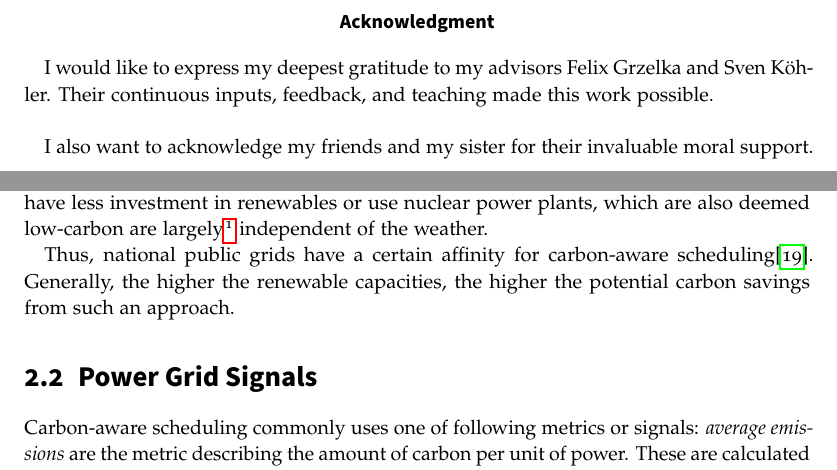
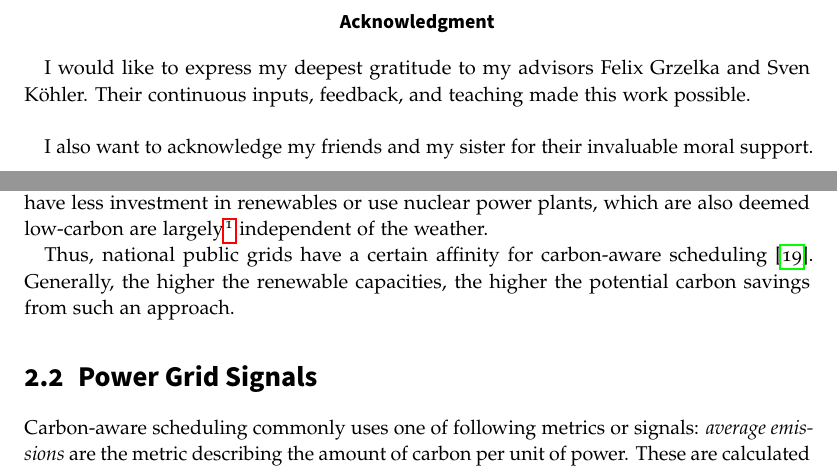
Before and after one commit to Quacck/master-thesis, a LaTeX thesis (thesis.tex, which reads content/2_background.tex): two parts of pages 4 and 9 of 56, joined at a grey line, cut so that both start at the same text. The pictures show the PDF file thesis.pdf that the author committed with the source.

Commit message:
Nvm, there was another missing whitespace

```diff
--- a/content/2_background.tex
+++ b/content/2_background.tex
@@ -51,7 +51,7 @@ When looking at energy production globally, a spatial dimension is added.
 This takes effect in the form of different countries having peak solar production at different times (following the earth's rotation) but also takes effect in the composition of production capabilities.
 Some countries may have less investment in renewables or use nuclear power plants, which are also deemed low-carbon are largely\footnote{that said, atleast in the last 3 years, France needed to throttle nuclear power plants during heatwaves.  The reason for that being that cooling water was either too hot or missing. \webcite{web_breeden_most_2022,noauthor_heatwave_2023,web_edf_nodate}} independent of the weather.
 
-Thus, national public grids have a certain affinity for carbon-aware scheduling\cite{wiesner_lets_2021}. Generally, the higher the renewable capacities, the higher the potential carbon savings from such an approach.
+Thus, national public grids have a certain affinity for carbon-aware scheduling~\cite{wiesner_lets_2021}. Generally, the higher the renewable capacities, the higher the potential carbon savings from such an approach.
 
 \section{Power Grid Signals}
 Carbon-aware scheduling commonly uses one of following metrics or signals: \emph{average~emissions} are the metric describing the amount of carbon per unit of power. These are calculated using the weighted average of all power supplies at a point.
```
Also changed, not shown: thesis.pdf.
